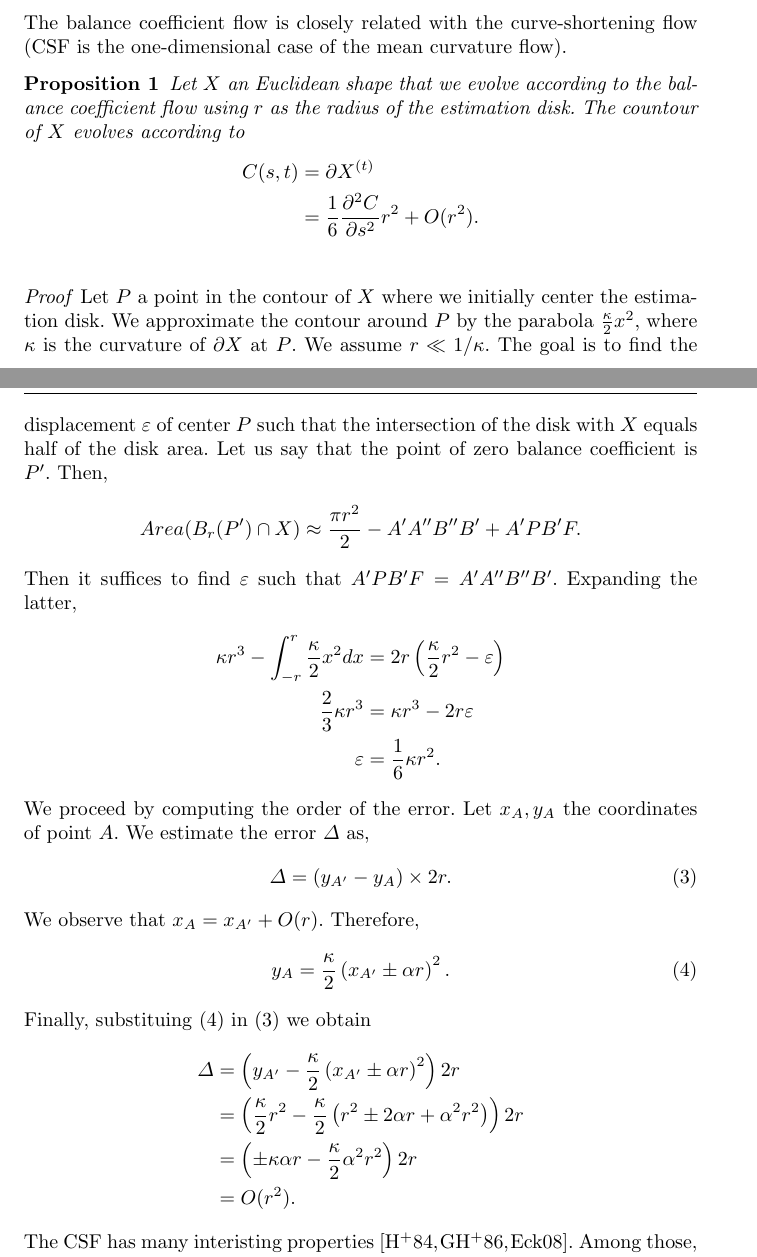
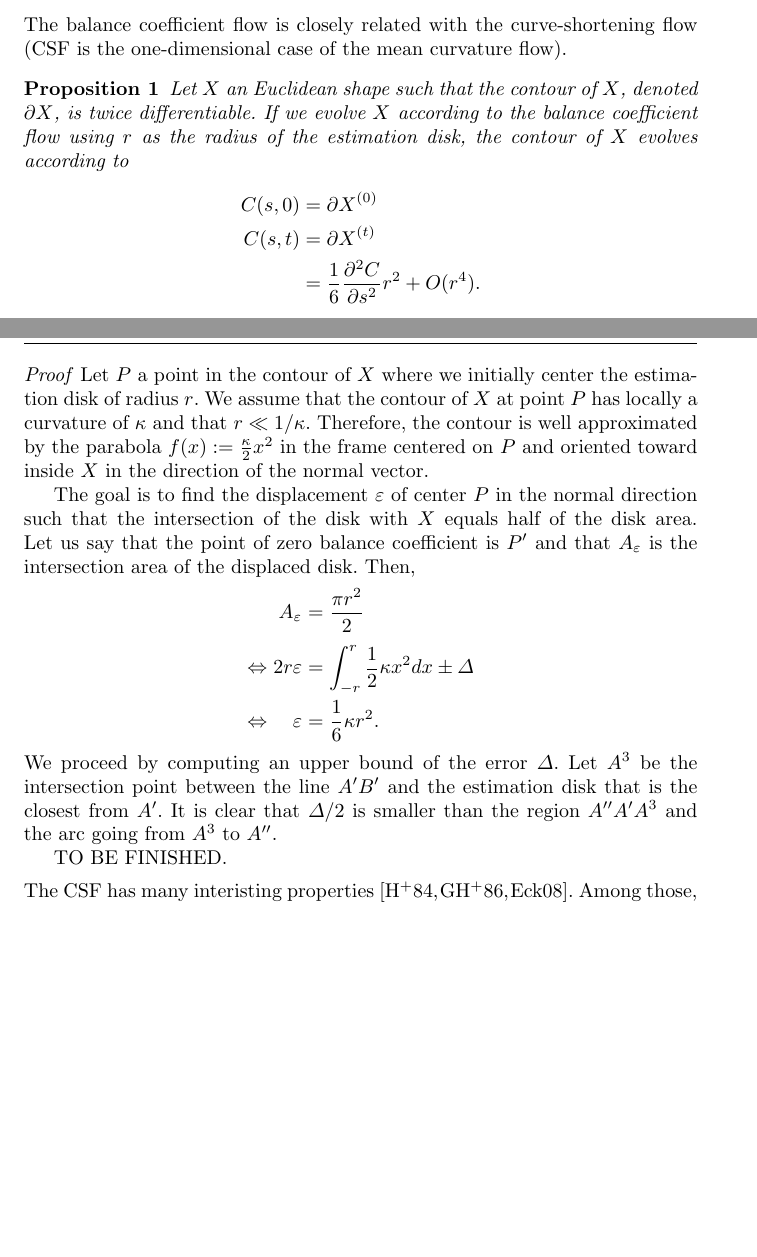
Before and after one commit to danoan/gf-paper, a LaTeX paper (gf-paper.tex): two parts of pages 5 and 6 of 20, joined at a grey line, cut so that both start at the same text, the shorter picture padded with empty space. Compiled offline with pdfLaTeX.

Commit message:
modifications in the proof of propositioon 1

```diff
--- a/gf-paper.tex
+++ b/gf-paper.tex
@@ -178,52 +178,62 @@ We are going to extend equation~\ref{eq:curvature_approximation} to the whole di
 %
 %
 \begin{proposition}
-	Let $X$ an Euclidean shape that we evolve according to the balance coefficient flow using $r$ as the radius of the estimation disk. The countour of $X$ evolves according to
+	Let $X$ an Euclidean shape such that the contour of $X$, denoted $\partial X$, is twice differentiable. If we evolve $X$ according to the balance coefficient flow using $r$ as the radius of the estimation disk, the contour of $X$ evolves according to
 	%
 	\begin{align*}
+		C(s,0) &= \partial X^{(0)} \\
 		C(s,t) &= \partial X^{(t)} \\
-		&= \frac{1}{6} \frac{\partial ^2 C}{\partial s^2} r^2 + O(r^2) .
+		&= \frac{1}{6} \frac{\partial ^2 C}{\partial s^2} r^2 + O(r^4) .
 	\end{align*}
 	%
 	\label{prop:balance-coefficient-curve-shortening-flow}
 \end{proposition}
 \begin{proof}
-	Let $P$ a point in the contour of $X$ where we initially center the estimation disk. We approximate the contour around $P$ by the parabola $\frac{\kappa}{2}x^2$, where $\kappa$ is the curvature of $\partial X$ at $P$. We assume $r \ll 1/\kappa$. The goal is to find the displacement $\varepsilon$ of center $P$ such that the intersection of the disk with $X$ equals half of the disk area. Let us say that the point of zero balance coefficient is $P'$. Then,
+	Let $P$ a point in the contour of $X$ where we initially center the estimation disk of radius $r$. We assume that the contour of $X$ at point $P$ has locally a curvature of $\kappa$ and that $r \ll 1/\kappa$. Therefore, the contour is well approximated by the parabola $f(x) := \frac{\kappa}{2}x^2$ in the frame centered on $P$ and oriented toward inside $X$ in the direction of the normal vector.
+
+	 The goal is to find the displacement $\varepsilon$ of center $P$ in the normal direction such that the intersection of the disk with $X$ equals half of the disk area. Let us say that the point of zero balance coefficient is $P'$ and that $A_{\varepsilon}$ is the intersection area of the displaced disk. Then,
 %
-\begin{align*}
-	Area( B_{r}(P') \cap X ) \approx \frac{\pi r ^2}{2} - A'A''B''B' + A'PB'F.
-\end{align*}
 %
-Then it suffices to find $\varepsilon$ such that $A'PB'F =  A'A''B''B'$. Expanding the latter,
+\[
+\begin{array}{>{\displaystyle}r>{\displaystyle}r>{\displaystyle}l}
+	& A_{\varepsilon} &= \frac{\pi r ^2}{2} \\[1em]
+	\Leftrightarrow & 2r\varepsilon &= \int_{-r}^{r}{\frac{1}{2}\kappa x^2dx} \pm \Delta \\[1em]
+	\Leftrightarrow & \varepsilon &= \frac{1}{6}\kappa r^2.
+\end{array}
+\]
 %
-\begin{align*}
-	\kappa r^3 - \int_{-r}^{r}{\frac{\kappa}{2}x^2 dx} &= 2r\left( \frac{\kappa}{2}r^2-\varepsilon \right) \\
-	\frac{2}{3}\kappa r ^3 &= \kappa r^3 - 2r \varepsilon \\
-	\varepsilon &= \frac{1}{6}\kappa r^2.
-\end{align*}
 %
-We proceed by computing the order of the error. Let $x_A,y_A$ the coordinates of point $A$. We estimate the error $\Delta$ as,
+We proceed by computing an upper bound of the error $\Delta$. Let $A^3$ be the intersection point between the line $A'B'$ and the estimation disk that is the closest from $A'$. It is clear that $\Delta/2$ is smaller than the region $A''A'A^3$ and the arc going from $A^3$ to $A''$.
 %
-\begin{align}
-	\Delta &= \left( y_{A'} - y_{A} \right) \times 2r.
-	\label{eq:error-approx}
-\end{align}
 %
-We observe that $x_{A} = x_{A'} + O(r)$. Therefore,
 %
-\begin{align}
-	y_{A} &= \frac{\kappa}{2}\left( x_{A'} \pm \alpha r\right)^2.
-	\label{eq:coordinate-y-A}
-\end{align}
+%\begin{align}
+%	\Delta &= \left( y_{A'} - y_{A} \right) \times 2r.
+%	\label{eq:error-approx}
+%\end{align}
+%%
+%We observe that $x_{A} = x_{A'} + O(r)$. Therefore,
+%%
+%\begin{align}
+%	y_{A} &= \frac{\kappa}{2}\left( x_{A'} \pm \alpha r\right)^2.
+%	\label{eq:coordinate-y-A}
+%\end{align}
+%%
+%Finally, substituing~\eqref{eq:coordinate-y-A} in~\eqref{eq:error-approx} we obtain
+%%
+%\begin{align*}
+%	\Delta &= \left( y_{A'} - \frac{\kappa}{2}\left( x_{A'} \pm \alpha r\right)^2\right) 2r \\
+%	&= \left( \frac{\kappa}{2}r^2 - \frac{\kappa}{2}\left( r^2 \pm 2\alpha r + \alpha^2r^2 \right) \right)2r \\
+%	&= \left( \pm \kappa \alpha r - \frac{\kappa}{2}\alpha^2r^2 \right)2r\\
+%	&= O(r^2).
+%\end{align*}
 %
-Finally, substituing~\eqref{eq:coordinate-y-A} in~\eqref{eq:error-approx} we obtain
 %
-\begin{align*}
-	\Delta &= \left( y_{A'} - \frac{\kappa}{2}\left( x_{A'} \pm \alpha r\right)^2\right) 2r \\
-	&= \left( \frac{\kappa}{2}r^2 - \frac{\kappa}{2}\left( r^2 \pm 2\alpha r + \alpha^2r^2 \right) \right)2r \\
-	&= \left( \pm \kappa \alpha r - \frac{\kappa}{2}\alpha^2r^2 \right)2r\\
-	&= O(r^2).
-\end{align*}
+%
+%
+
+
+TO BE FINISHED.
 \end{proof}
 %
 %
```
